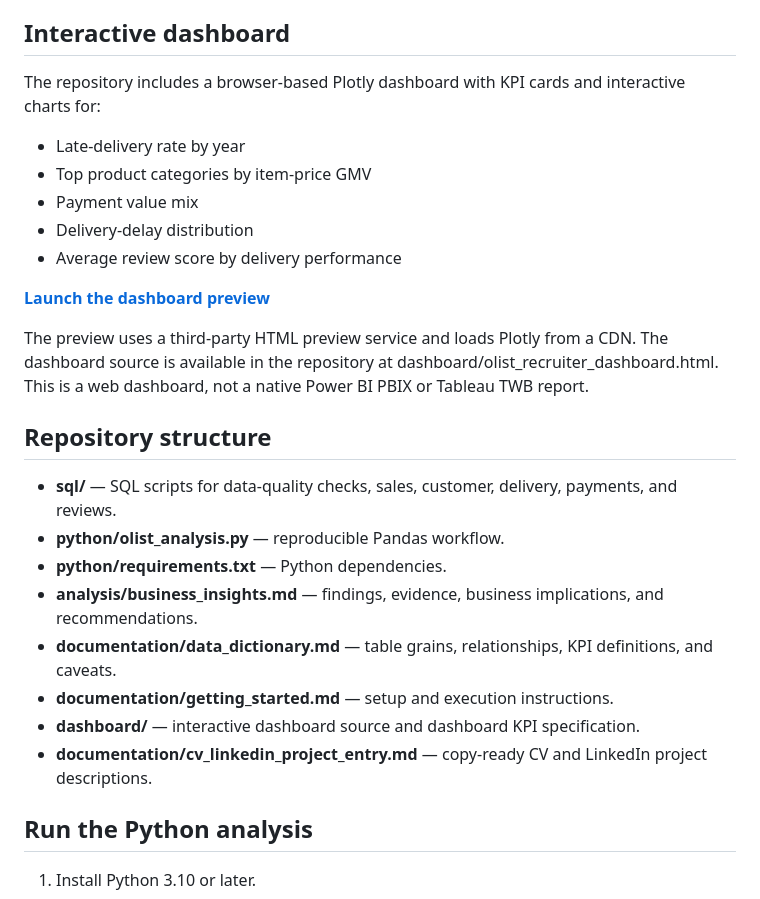
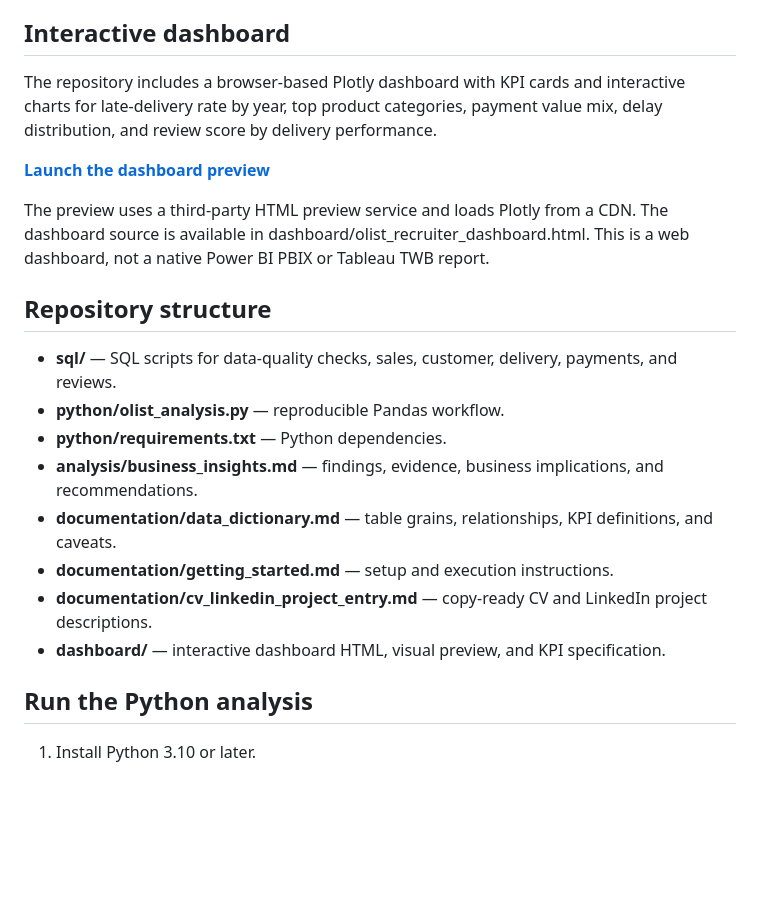
Before and after one commit to Zaheermuhammadasad/olist-ecommerce-analytics, a Markdown page: README.md, the part around one of its changes. Drawn GitHub-style; blank space fills up the shorter version.

Commit message:
Embed dashboard preview and streamline recruiter README

```diff
--- a/README.md
+++ b/README.md
@@ -42,17 +44,11 @@ Other findings include high item-price GMV in Health & Beauty and Watches & Gift
 
 ## Interactive dashboard
 
-The repository includes a browser-based Plotly dashboard with KPI cards and interactive charts for:
-
-- Late-delivery rate by year
-- Top product categories by item-price GMV
-- Payment value mix
-- Delivery-delay distribution
-- Average review score by delivery performance
+The repository includes a browser-based Plotly dashboard with KPI cards and interactive charts for late-delivery rate by year, top product categories, payment value mix, delay distribution, and review score by delivery performance.
 
 **[Launch the dashboard preview](https://htmlpreview.github.io/?https://github.com/Zaheermuhammadasad/olist-ecommerce-analytics/blob/main/dashboard/olist_recruiter_dashboard.html)**
 
-The preview uses a third-party HTML preview service and loads Plotly from a CDN. The dashboard source is available in the repository at dashboard/olist_recruiter_dashboard.html. This is a web dashboard, not a native Power BI PBIX or Tableau TWB report.
+The preview uses a third-party HTML preview service and loads Plotly from a CDN. The dashboard source is available in dashboard/olist_recruiter_dashboard.html. This is a web dashboard, not a native Power BI PBIX or Tableau TWB report.
 
 ## Repository structure
 
@@ -62,8 +58,8 @@ The preview uses a third-party HTML preview service and loads Plotly from a CDN.
 - **analysis/business_insights.md** — findings, evidence, business implications, and recommendations.
 - **documentation/data_dictionary.md** — table grains, relationships, KPI definitions, and caveats.
 - **documentation/getting_started.md** — setup and execution instructions.
-- **dashboard/** — interactive dashboard source and dashboard KPI specification.
 - **documentation/cv_linkedin_project_entry.md** — copy-ready CV and LinkedIn project descriptions.
+- **dashboard/** — interactive dashboard HTML, visual preview, and KPI specification.
 
 ## Run the Python analysis
 
```
Also changed, not shown: other parts of README.md (+2 -0 lines).
